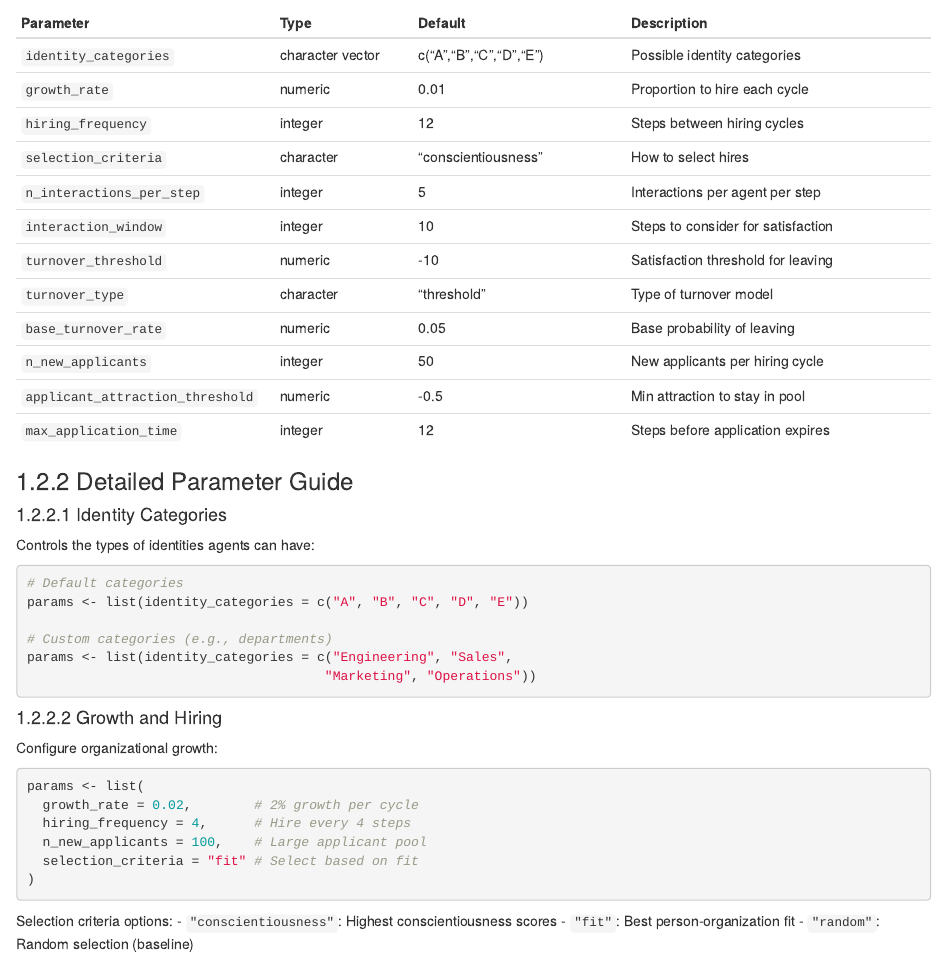
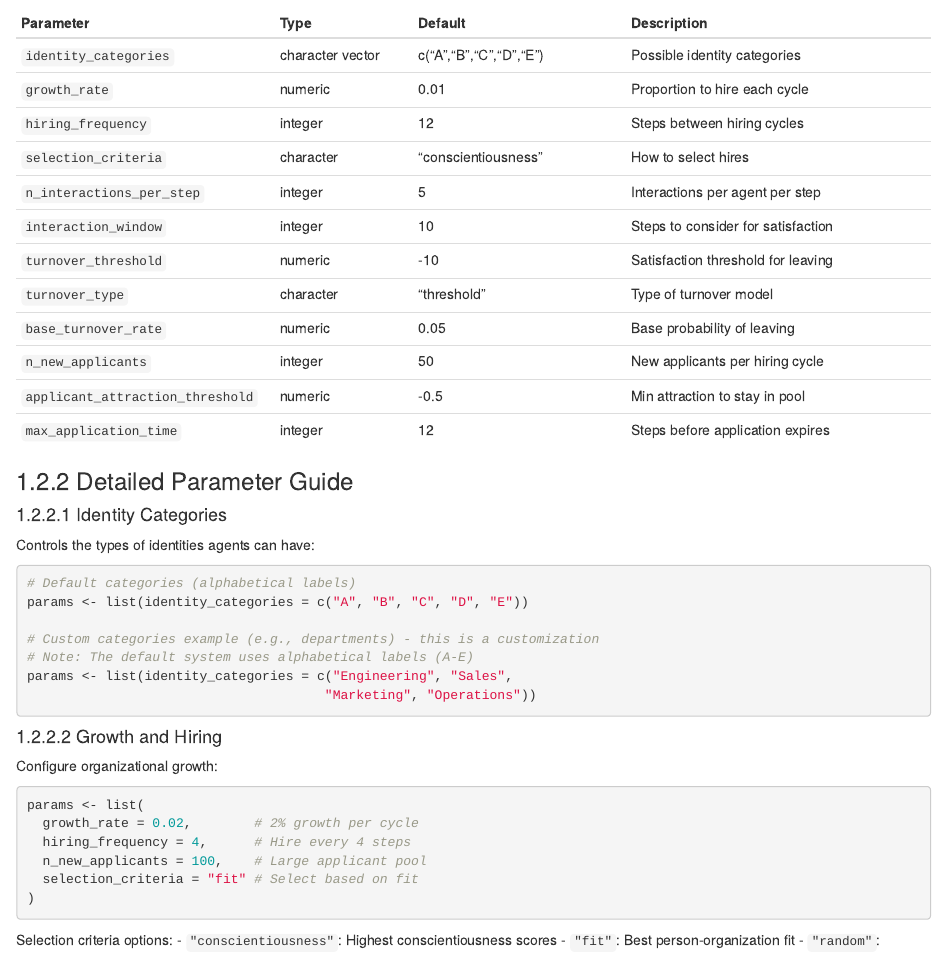
Before and after one commit to noutland/asa-abm-v2, an R Markdown document (docs/04-user-guide.Rmd): the page in a window 1100 px wide, from 620 px down. Rendered offline with R 4.5, knitr and Pandoc, with nearby package versions; drawn as R Markdown's standard HTML page in place of the format the file asks for.

Commit message:
Fix identity variable documentation consistency
- Update API reference examples to use alphabetical labels (A, B, C) instead of department names
- Add clarification in user guide that department names are customization examples
- Maintain consistency with default implementation using A-E labels
- Keep department examples for future implementation

````diff
--- a/docs/04-user-guide.Rmd
+++ b/docs/04-user-guide.Rmd
@@ -51,10 +51,11 @@ results$organization_snapshots  # Periodic snapshots
 #### Identity Categories
 Controls the types of identities agents can have:
 ```r
-# Default categories
+# Default categories (alphabetical labels)
 params <- list(identity_categories = c("A", "B", "C", "D", "E"))
 
-# Custom categories (e.g., departments)
+# Custom categories example (e.g., departments) - this is a customization
+# Note: The default system uses alphabetical labels (A-E)
 params <- list(identity_categories = c("Engineering", "Sales",
                                       "Marketing", "Operations"))
 ```
````
Also changed, not shown: docs/06-api-reference.Rmd (+2 -2 lines).
